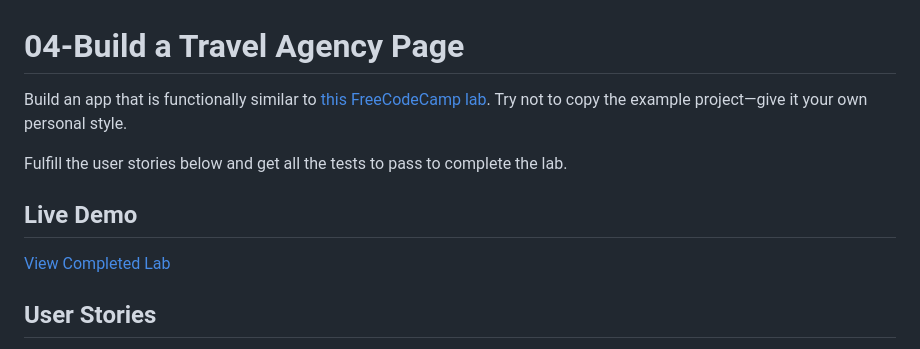
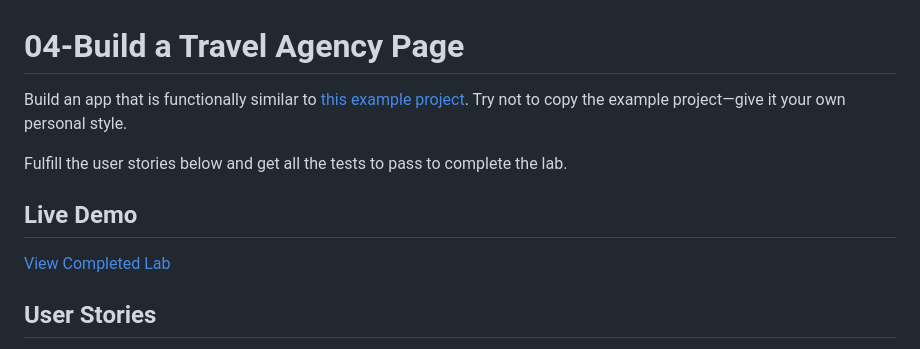
Before and after one commit to jjotteson1/FreeCodeCamp-labs, a Markdown page: HTML/04-Build-a-Travel-Agency-Page/README.md, the part around the change printed below. GitHub-like rendering.

```diff
--- a/HTML/04-Build-a-Travel-Agency-Page/README.md
+++ b/HTML/04-Build-a-Travel-Agency-Page/README.md
@@ -1,6 +1,6 @@
 # 04-Build a Travel Agency Page
 
-Build an app that is functionally similar to [this FreeCodeCamp lab](https://www.freecodecamp.org/learn/full-stack-developer/lab-travel-agency-page/build-a-travel-agency-page). Try not to copy the example project—give it your own personal style.
+Build an app that is functionally similar to [this example project](https://www.freecodecamp.org/learn/full-stack-developer/lab-travel-agency-page/build-a-travel-agency-page). Try not to copy the example project—give it your own personal style.
 
 Fulfill the user stories below and get all the tests to pass to complete the lab.
 
```
Also changed, not shown: other parts of HTML/04-Build-a-Travel-Agency-Page/README.md (+1 -1 lines).
